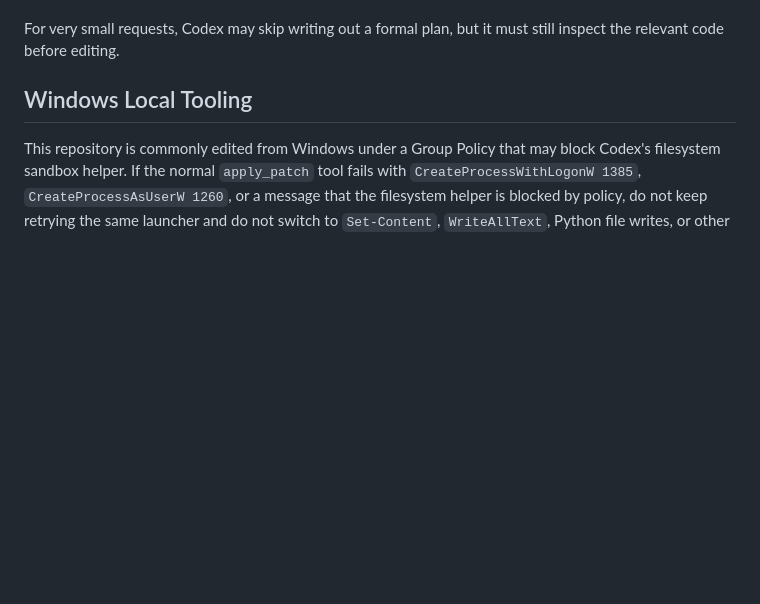
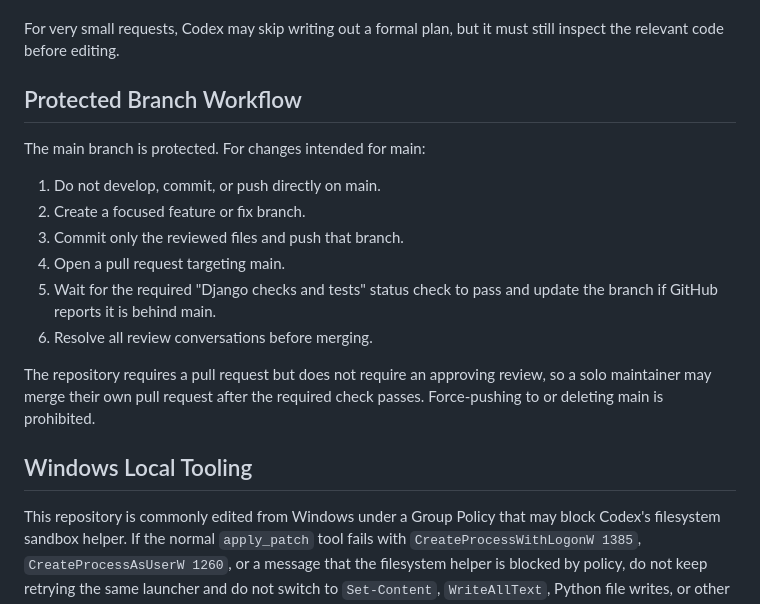
Before and after one commit to karilint/bones, a Markdown page: AGENTS.md, the part around the change. Drawn GitHub-style; blank space fills up the shorter version.

Commit message:
Document protected branch workflow

```diff
--- a/AGENTS.md
+++ b/AGENTS.md
@@ -60,6 +60,22 @@ For any non-trivial feature, bug fix, refactor, migration, or test change:
 
 For very small requests, Codex may skip writing out a formal plan, but it must
 still inspect the relevant code before editing.
+
+## Protected Branch Workflow
+
+The main branch is protected. For changes intended for main:
+
+1. Do not develop, commit, or push directly on main.
+2. Create a focused feature or fix branch.
+3. Commit only the reviewed files and push that branch.
+4. Open a pull request targeting main.
+5. Wait for the required "Django checks and tests" status check to pass and
+   update the branch if GitHub reports it is behind main.
+6. Resolve all review conversations before merging.
+
+The repository requires a pull request but does not require an approving review,
+so a solo maintainer may merge their own pull request after the required check
+passes. Force-pushing to or deleting main is prohibited.
 
 ## Windows Local Tooling
 
```
